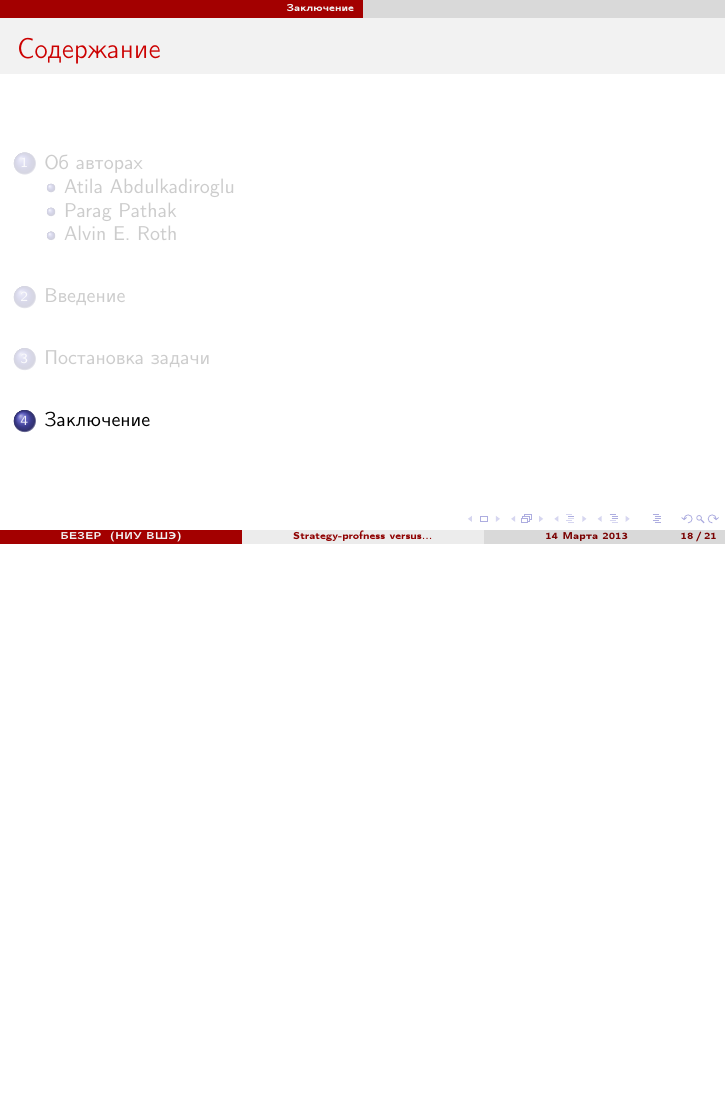
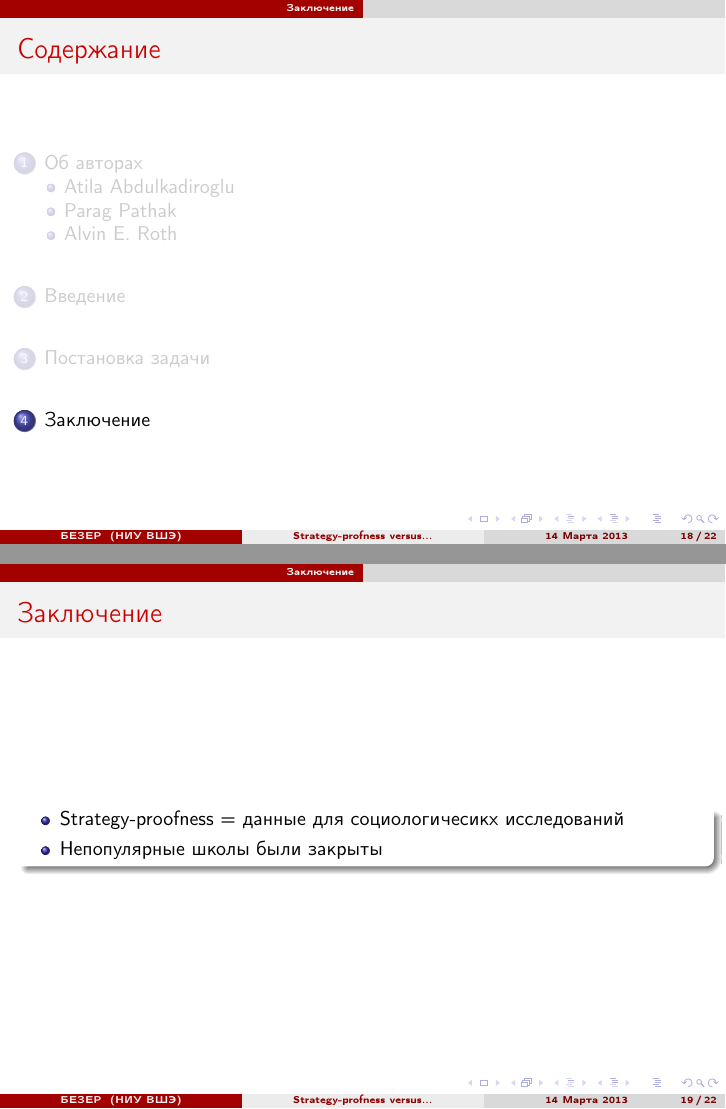
Before and after one commit to MashaZryanina/junk, LaTeX slides (ticc-matching/presentation.tex): page 18 of 21 before the commit and pages 18 and 19 of 22 after it, the two joined at a grey line, the shorter picture padded with empty space. Compiled offline with pdfLaTeX.

Commit message:
conclusion

```diff
--- a/ticc-matching/presentation.tex
+++ b/ticc-matching/presentation.tex
@@ -181,6 +181,16 @@
 \section{Заключение}
 
 \begin{frame}
+    \frametitle{Заключение}
+    \begin{block}{ }
+        \begin{itemize}
+            \item Strategy-proofness = данные для социологичесикх исследований
+            \item Непопулярные школы были закрыты
+        \end{itemize}
+    \end{block}
+\end{frame}
+
+\begin{frame}
     \begin{center}
         {\Large Спасбо за внимание!}
     \end{center}
```
